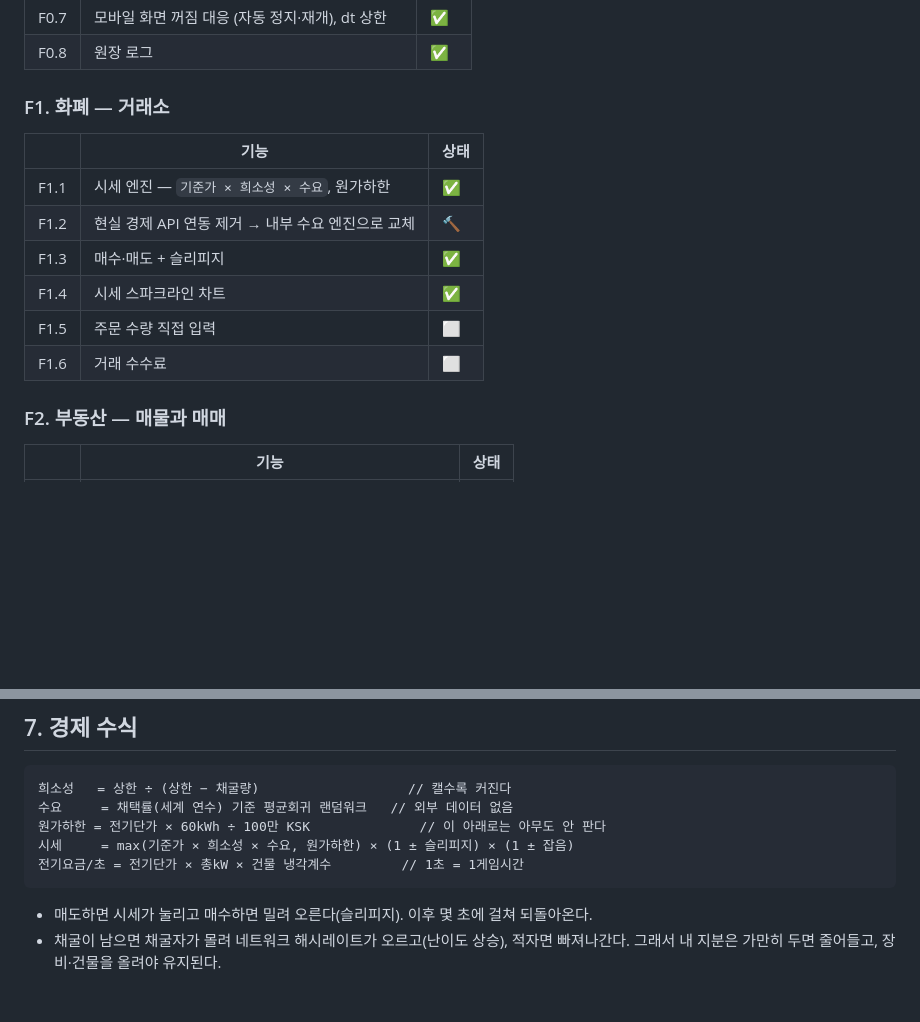
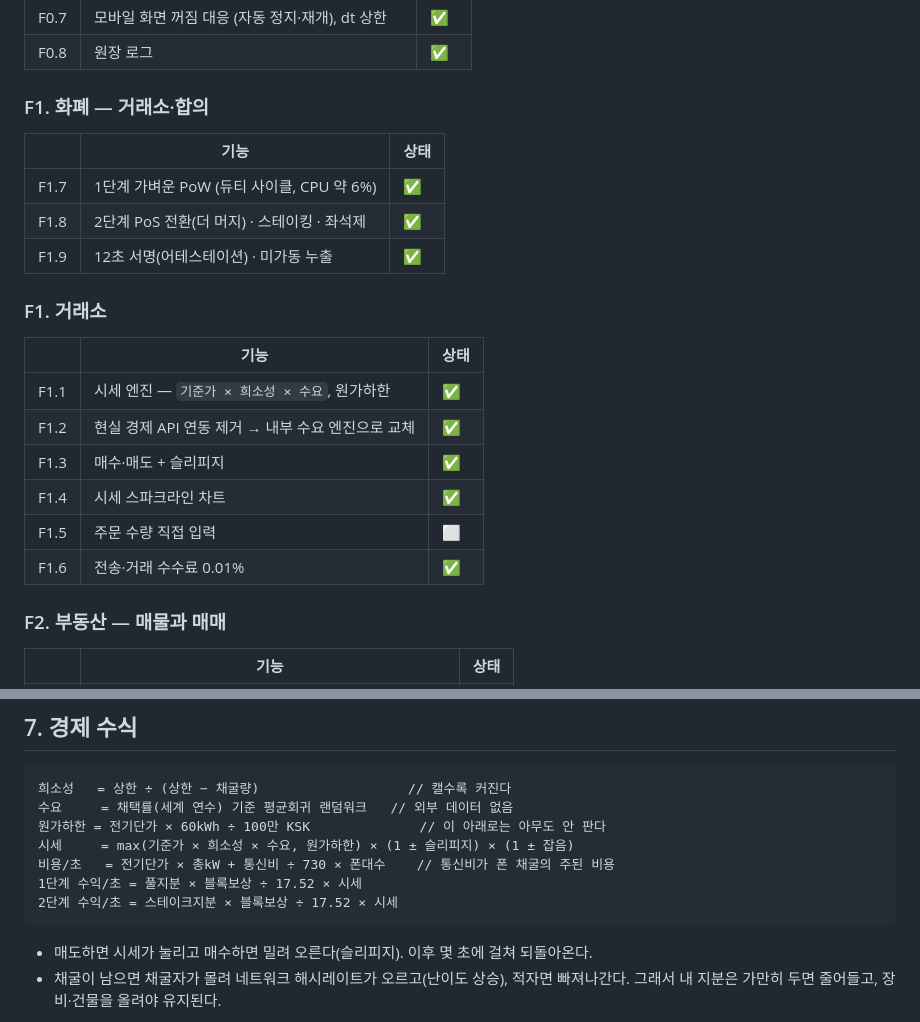
Before and after one commit to SeGwonKIM/ksk_coin, a Markdown page: PRD.md, 2 parts joined by grey strips. Rendered like a GitHub page; blank space fills up the shorter version.

````diff
--- a/PRD.md
+++ b/PRD.md
@@ -119,15 +155,22 @@
 | F0.7 | 모바일 화면 꺼짐 대응 (자동 정지·재개), dt 상한 | ✅ |
 | F0.8 | 원장 로그 | ✅ |
 
-### F1. 화폐 — 거래소
+### F1. 화폐 — 거래소·합의
+| | 기능 | 상태 |
+|---|---|---|
+| F1.7 | 1단계 가벼운 PoW (듀티 사이클, CPU 약 6%) | ✅ |
+| F1.8 | 2단계 PoS 전환(더 머지) · 스테이킹 · 좌석제 | ✅ |
+| F1.9 | 12초 서명(어테스테이션) · 미가동 누출 | ✅ |
+
+### F1. 거래소
 | | 기능 | 상태 |
 |---|---|---|
 | F1.1 | 시세 엔진 — `기준가 × 희소성 × 수요`, 원가하한 | ✅ |
-| F1.2 | 현실 경제 API 연동 제거 → 내부 수요 엔진으로 교체 | 🔨 |
+| F1.2 | 현실 경제 API 연동 제거 → 내부 수요 엔진으로 교체 | ✅ |
 | F1.3 | 매수·매도 + 슬리피지 | ✅ |
 | F1.4 | 시세 스파크라인 차트 | ✅ |
 | F1.5 | 주문 수량 직접 입력 | ⬜ |
-| F1.6 | 거래 수수료 | ⬜ |
+| F1.6 | 전송·거래 수수료 0.01% | ✅ |
 
 ### F2. 부동산 — 매물과 매매
 | | 기능 | 상태 |
@@ -222,7 +265,9 @@ F2가 끝나는 시점에 판단한다.
 수요     = 채택률(세계 연수) 기준 평균회귀 랜덤워크   // 외부 데이터 없음
 원가하한 = 전기단가 × 60kWh ÷ 100만 KSK              // 이 아래로는 아무도 안 판다
 시세     = max(기준가 × 희소성 × 수요, 원가하한) × (1 ± 슬리피지) × (1 ± 잡음)
-전기요금/초 = 전기단가 × 총kW × 건물 냉각계수         // 1초 = 1게임시간
+비용/초   = 전기단가 × 총kW + 통신비 ÷ 730 × 폰대수    // 통신비가 폰 채굴의 주된 비용
+1단계 수익/초 = 풀지분 × 블록보상 ÷ 17.52 × 시세
+2단계 수익/초 = 스테이크지분 × 블록보상 ÷ 17.52 × 시세
 ```
 
 - 매도하면 시세가 눌리고 매수하면 밀려 오른다(슬리피지). 이후 몇 초에 걸쳐 되돌아온다.
````
Also changed, not shown: other parts of PRD.md (+38 -2 lines).
